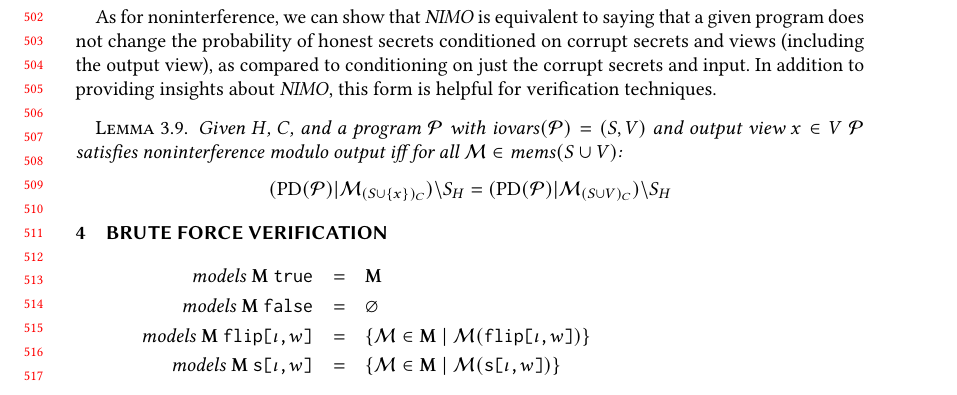
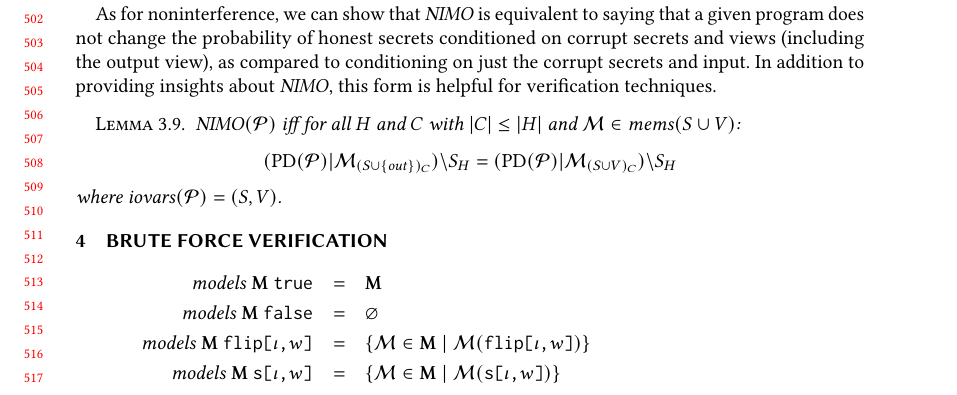
Before and after one commit to uvm-plaid/jpdf, a LaTeX paper (popl24/main.tex, which reads popl24/hyperprop.tex): part of page 11 of 13, cut so that both start at the same text. Compiled offline with pdfLaTeX.

Commit message:
checkpoint

```diff
--- a/popl24/hyperprop.tex
+++ b/popl24/hyperprop.tex
@@ -260,10 +260,9 @@ just the corrupt secrets and input. In addition to providing
 insights about $\NIMO$, this form is helpful for
 verification techniques.
 \begin{lemma}
-  Given $H$, $C$, and a program $\prog$ with $\iov(\prog) = (S,V)$ and
-  output view $x \in V$
-  $\prog$ satisfies noninterference modulo output iff for all
+  $\NIMO(\prog)$ iff for all $H$ and $C$ with $|C| \le |H|$ and
   $\store \in \mems(S \cup V)$:
-  $$\margd{(\condd{\progd(\prog)}{\store_{(S \cup \{x\})_C}})}{S_H} =
-    \margd{(\condd{\progd(\prog)}{\store_{(S\cup V)_C}})}{S_H} $$
+  $$\margd{(\condd{\progd(\prog)}{\store_{(S \cup \{\outv\})_C}})}{S_H} =
+  \margd{(\condd{\progd(\prog)}{\store_{(S\cup V)_C}})}{S_H} $$
+  where  $\iov(\prog) = (S,V)$.
 \end{lemma}
```
